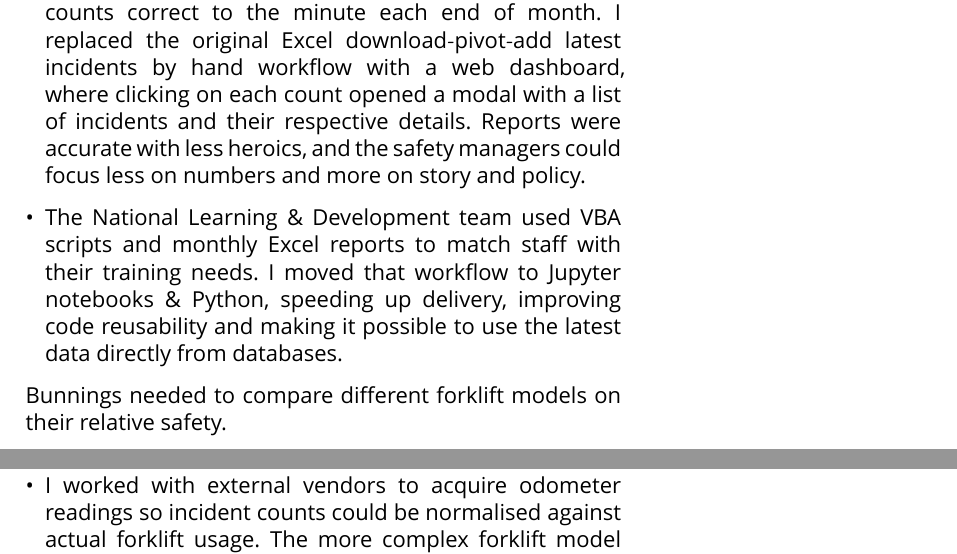
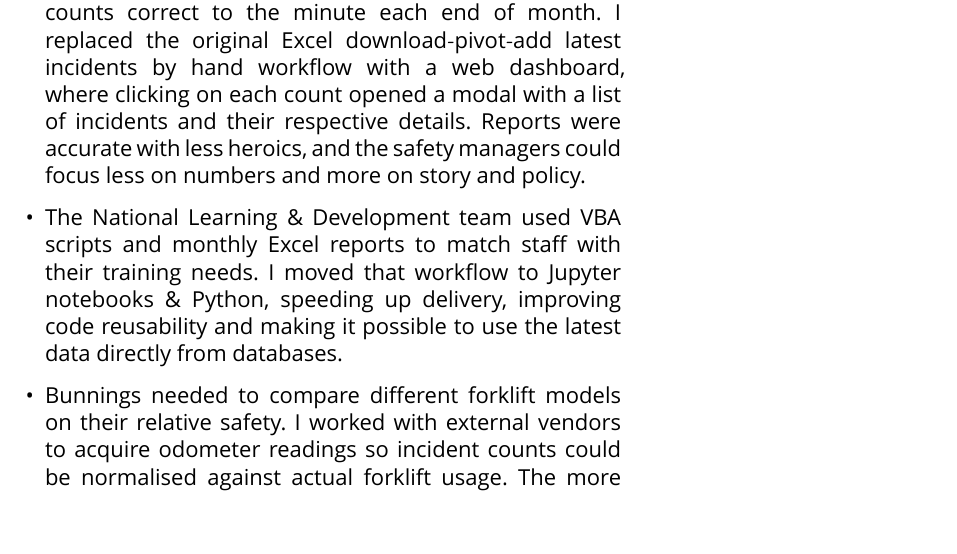
Before and after one commit to pasunboneleve/resume, a Typst document (general.typ): two parts of pages 3 and 4 of 4 before the commit and part of page 3 of 4 after it, the two joined at a grey line, cut so that both start at the same text. Compiled offline with Typst 0.15.

Commit message:
fix: paragraph was broken wrongly

```diff
--- a/general.typ
+++ b/general.typ
@@ -164,9 +164,8 @@ Bunnings is a major home improvement and hardware retail with presence in Austra
 - The National Safety team needed to report on incident counts correct to the minute each end of month. I replaced the original Excel download‑pivot‑add latest incidents by hand workflow with a web dashboard, where clicking on each count opened a modal with a list of incidents and their respective details. Reports were accurate with less heroics, and the safety managers could focus less on numbers and more on story and policy.
 
 - The National Learning & Development team used VBA scripts and monthly Excel reports to match staff with their training needs. I moved that workflow to Jupyter notebooks & Python, speeding up delivery, improving code reusability and making it possible to use the latest data directly from databases.
-Bunnings needed to compare different forklift models on their relative safety.
 
-- I worked with external vendors to acquire odometer readings so incident counts could be normalised against actual forklift usage. The more complex forklift model was shown to not differ in safety outcomes to the cheaper ones, preventing unnecessary ~\$15‑20M capital and rollout costs.
+- Bunnings needed to compare different forklift models on their relative safety. I worked with external vendors to acquire odometer readings so incident counts could be normalised against actual forklift usage. The more complex forklift model was shown to not differ in safety outcomes to the cheaper ones, preventing unnecessary ~\$15‑20M capital and rollout costs.
 
 == Royal Australian College of GPs — Data Analyst
 ==== Sep 2011 - Jun 2013 | Melbourne
```
